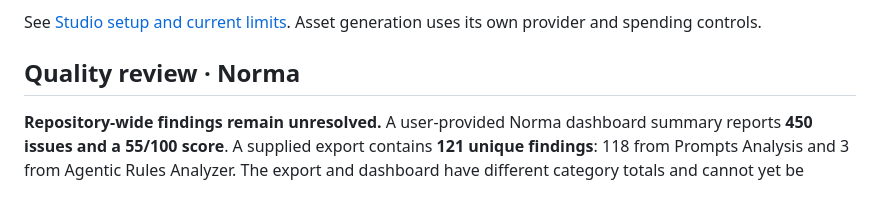
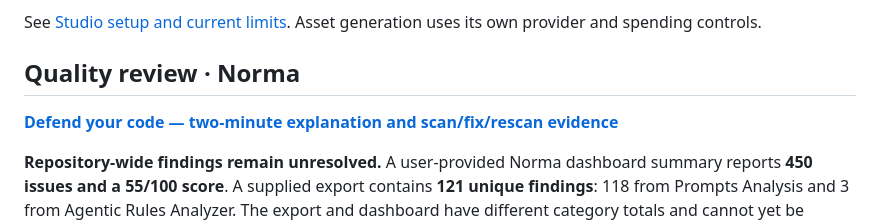
Before and after one commit to miguelsuredasuau/promote, a Markdown page: README.md, the part around the change. Rendered like a GitHub page; folded sections open; blank space fills up the shorter version.

Commit message:
Add evidence-backed Norma challenge defense and judging limitations

```diff
--- a/README.md
+++ b/README.md
@@ -166,6 +166,8 @@ See [Studio setup and current limits](studio/README.md). Asset generation uses i
 
 ## Quality review · Norma
 
+[**Defend your code — two-minute explanation and scan/fix/rescan evidence**](defense.md)
+
 **Repository-wide findings remain unresolved.** A user-provided Norma dashboard summary reports **450 issues and a 55/100 score**. A supplied export contains **121 unique findings**: 118 from Prompts Analysis and 3 from Agentic Rules Analyzer. The export and dashboard have different category totals and cannot yet be reconciled to one scan; the export contains no commit SHA or scan ID.
 
 The earlier **zero findings** result applies only to a ten-file code Livecheck with incomplete rule coverage. It does **not** clear the repository scan, prompt analysis, agentic review or production-readiness score. The 121 exported findings concern 15 other paths, none of which was in that ten-file review.
```
Also changed, not shown: defense.md (added, +85 -0 lines).
